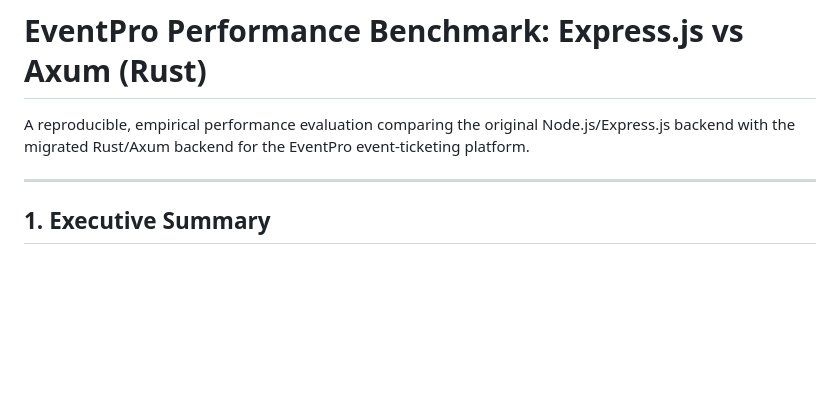
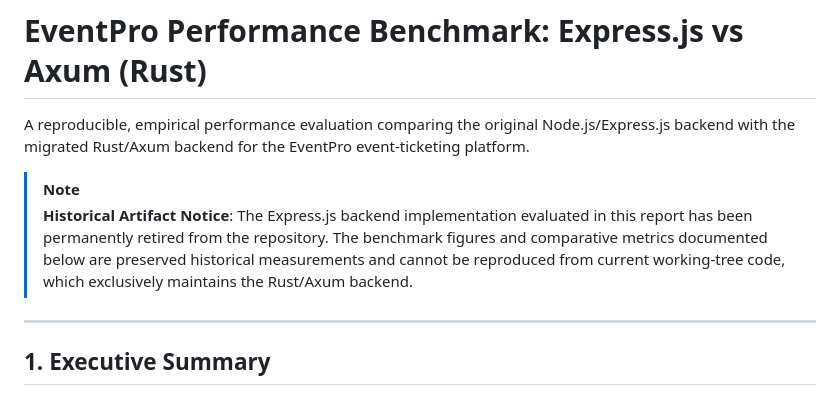
Before and after one commit to vk22006/event-ticketing-platform, a Markdown page: benchmarks/BENCHMARK_REPORT.md, the part around the change. GitHub-like rendering; blank space fills up the shorter version.

Commit message:
docs(benchmarks): mark Express implementation as retired in report

```diff
--- a/benchmarks/BENCHMARK_REPORT.md
+++ b/benchmarks/BENCHMARK_REPORT.md
@@ -1,6 +1,9 @@
 # EventPro Performance Benchmark: Express.js vs Axum (Rust)
 
 A reproducible, empirical performance evaluation comparing the original Node.js/Express.js backend with the migrated Rust/Axum backend for the EventPro event-ticketing platform.
+
+> [!NOTE]
+> **Historical Artifact Notice**: The Express.js backend implementation evaluated in this report has been permanently retired from the repository. The benchmark figures and comparative metrics documented below are preserved historical measurements and cannot be reproduced from current working-tree code, which exclusively maintains the Rust/Axum backend.
 
 ---
 
```
